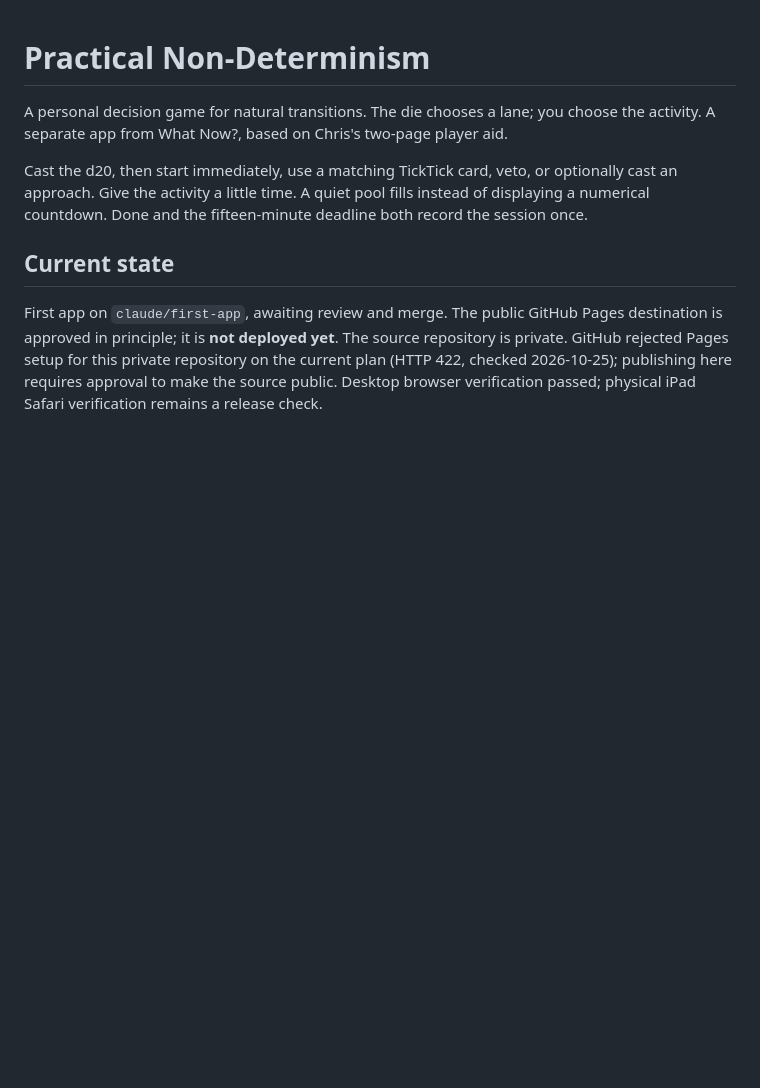
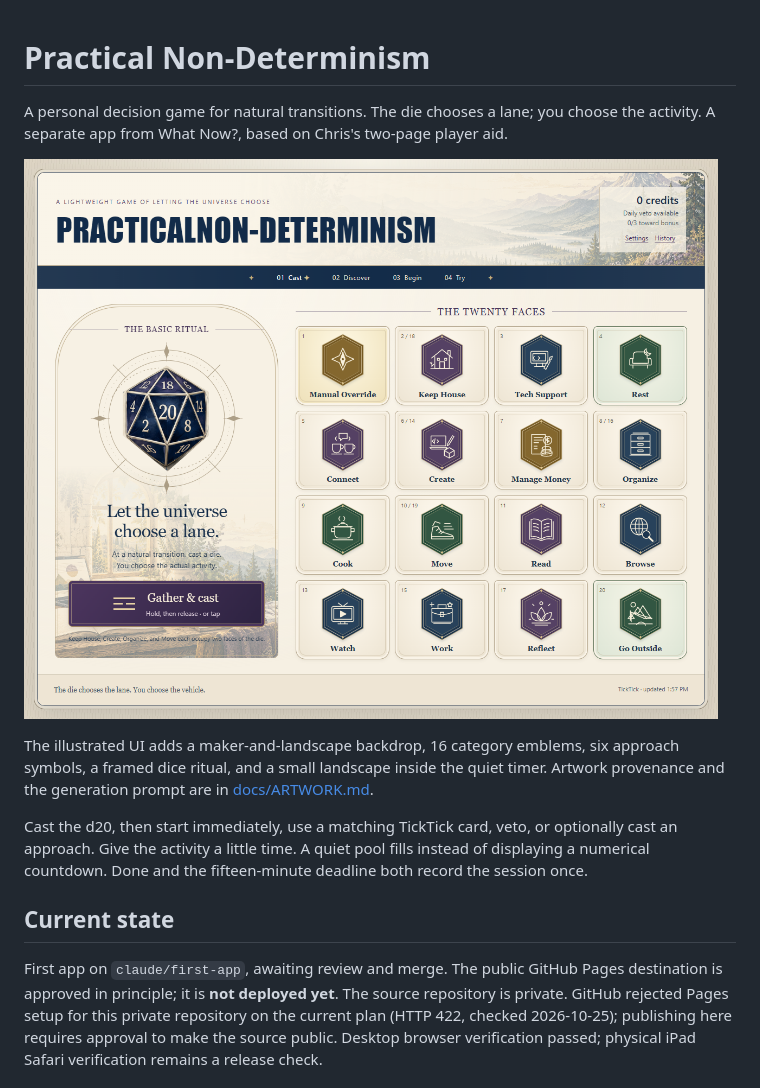
Before and after one commit to MrSuperChris/practical-non-determinism, a Markdown page: README.md, the part around the change. Rendered like a GitHub page; pictures changed too: docs/illustrated-preview.png (added); blank space fills up the shorter version.

Commit message:
Give the player aid an illustrated tabletop interface

```diff
--- a/README.md
+++ b/README.md
@@ -1,6 +1,10 @@
 # Practical Non-Determinism
 
 A personal decision game for natural transitions. The die chooses a lane; you choose the activity. A separate app from What Now?, based on Chris's two-page player aid.
+
+![Illustrated cast table](docs/illustrated-preview.png)
+
+The illustrated UI adds a maker-and-landscape backdrop, 16 category emblems, six approach symbols, a framed dice ritual, and a small landscape inside the quiet timer. Artwork provenance and the generation prompt are in [docs/ARTWORK.md](docs/ARTWORK.md).
 
 Cast the d20, then start immediately, use a matching TickTick card, veto, or optionally cast an approach. Give the activity a little time. A quiet pool fills instead of displaying a numerical countdown. Done and the fifteen-minute deadline both record the session once.
 
```
Also changed, not shown: CLAUDE.md (+2 -0 lines), docs/ARTWORK.md (added, +17 -0 lines), docs/VERIFICATION.md (+4 -0 lines), 9 other files.
